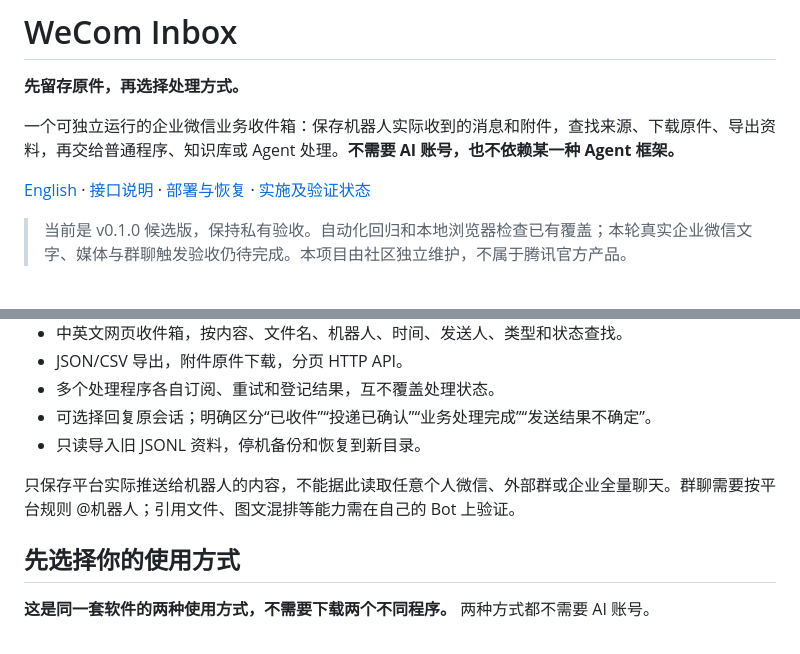
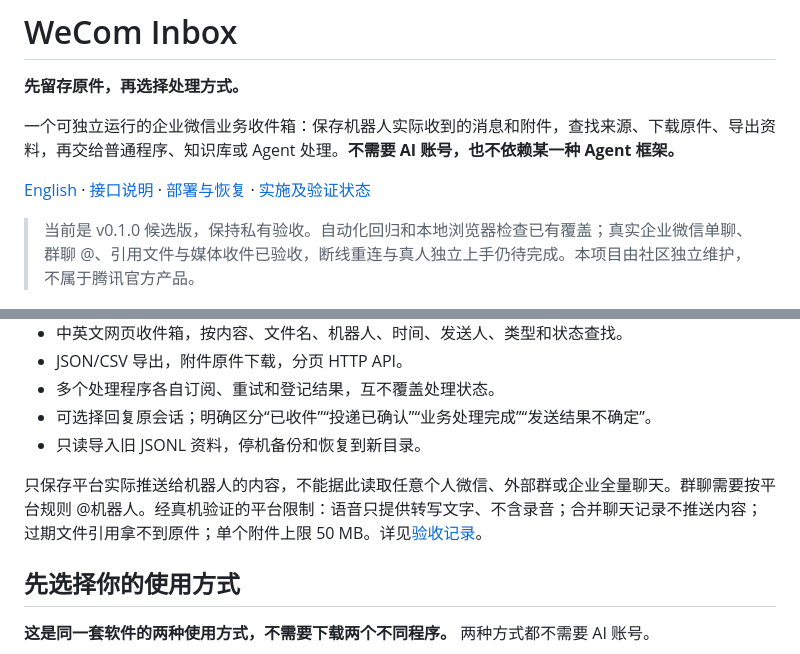
Before and after one commit to iCookCloud/wecom-inbox, a Markdown page: README.zh-CN.md, 2 parts joined by grey strips. Rendered like a GitHub page.

```diff
--- a/README.zh-CN.md
+++ b/README.zh-CN.md
@@ -6,7 +6,7 @@
 
 [English](README.md) · [接口说明](docs/api.md) · [部署与恢复](docs/deployment.md) · [实施及验证状态](docs/design.md)
 
-> 当前是 v0.1.0 候选版，保持私有验收。自动化回归和本地浏览器检查已有覆盖；本轮真实企业微信文字、媒体与群聊触发验收仍待完成。本项目由社区独立维护，不属于腾讯官方产品。
+> 当前是 v0.1.0 候选版，保持私有验收。自动化回归和本地浏览器检查已有覆盖；真实企业微信单聊、群聊 @、引用文件与媒体收件已验收，断线重连与真人独立上手仍待完成。本项目由社区独立维护，不属于腾讯官方产品。
 
 ![WeCom Inbox](docs/assets/inbox-desktop.png)
 
@@ -23,7 +23,7 @@
 - 可选择回复原会话；明确区分“已收件”“投递已确认”“业务处理完成”“发送结果不确定”。
 - 只读导入旧 JSONL 资料，停机备份和恢复到新目录。
 
-只保存平台实际推送给机器人的内容，不能据此读取任意个人微信、外部群或企业全量聊天。群聊需要按平台规则 @机器人；引用文件、图文混排等能力需在自己的 Bot 上验证。
+只保存平台实际推送给机器人的内容，不能据此读取任意个人微信、外部群或企业全量聊天。群聊需要按平台规则 @机器人。经真机验证的平台限制：语音只提供转写文字、不含录音；合并聊天记录不推送内容；过期文件引用拿不到原件；单个附件上限 50 MB。详见[验收记录](docs/design.md#真实平台验收记录2026-10-24)。
 
 ## 先选择你的使用方式
 
```
Also changed, not shown: README.md (+1 -1 lines), docs/design.md (+24 -3 lines).
